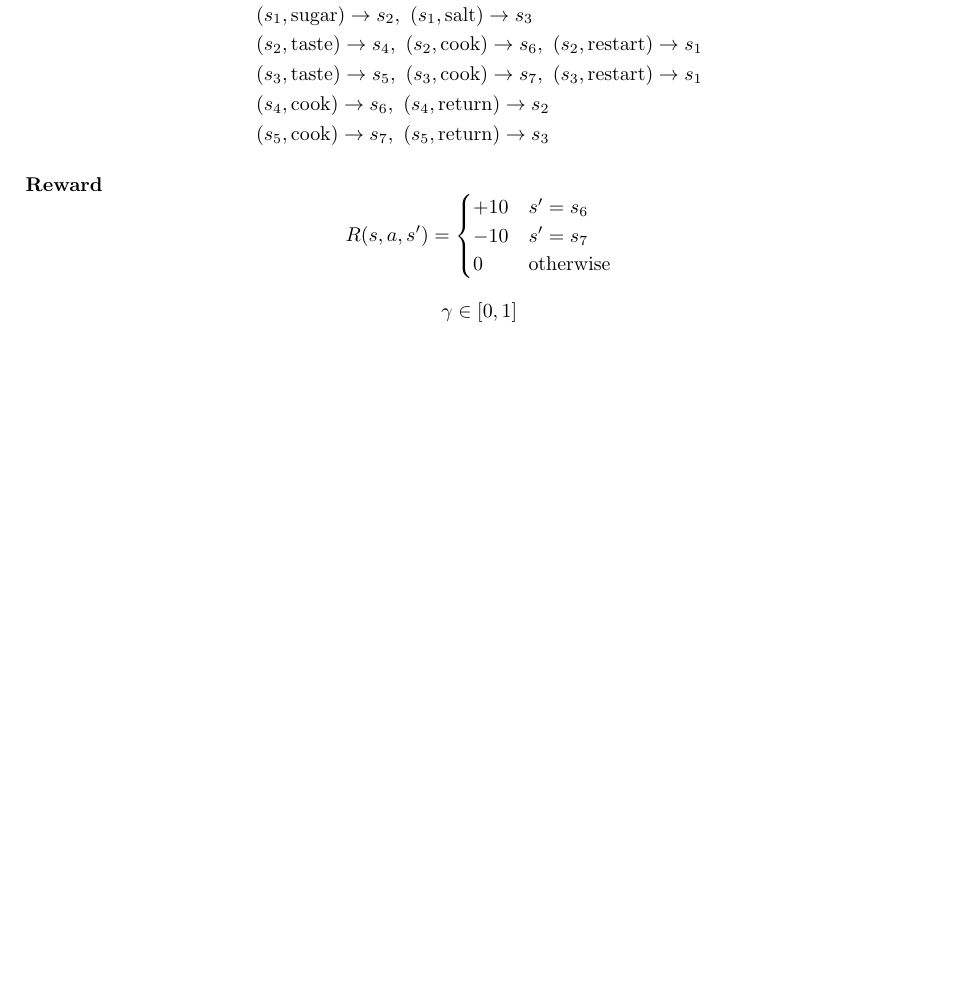
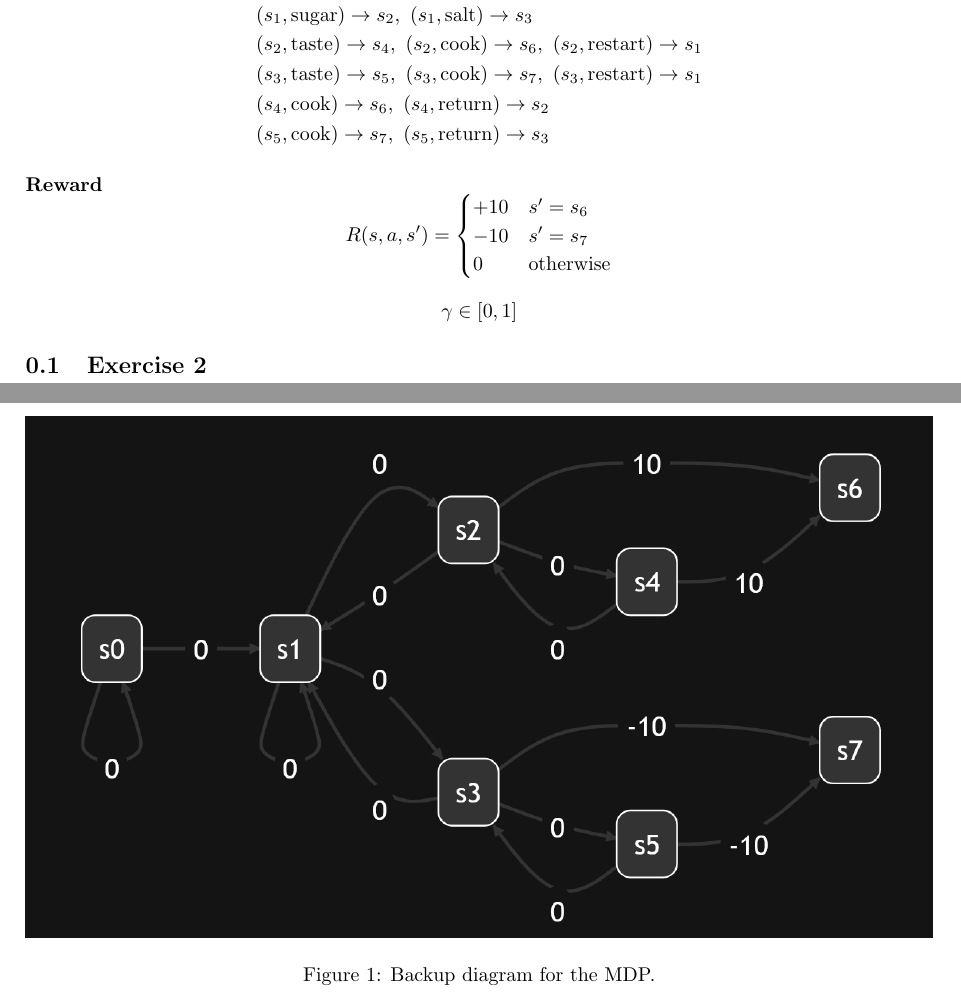
Before and after one commit to mayasevensen/Reinforcement-learning, a LaTeX problem sheet (assignment5/assignment5.tex): part of the page before the commit and two parts of pages 1 and 2 of 2 after it, the two joined at a grey line, cut so that both start at the same text, the shorter picture padded with empty space. Compiled offline with pdfLaTeX.

Commit message:
Exersixe 2

```diff
--- a/assignment5/assignment5.tex
+++ b/assignment5/assignment5.tex
@@ -79,4 +79,10 @@ R(s,a,s') =
 \gamma \in [0,1]
 \]
 
+\subsection{Exercise 2}
+\begin{figure}[h]
+    \centering
+    \includegraphics[width=1\textwidth]{diagram.png}
+    \caption{Backup diagram for the MDP.}
+\end{figure}
 \end{document}
```
Also changed, not shown: assignment5/assignment5.pdf, assignment5/diagram.png (added).
